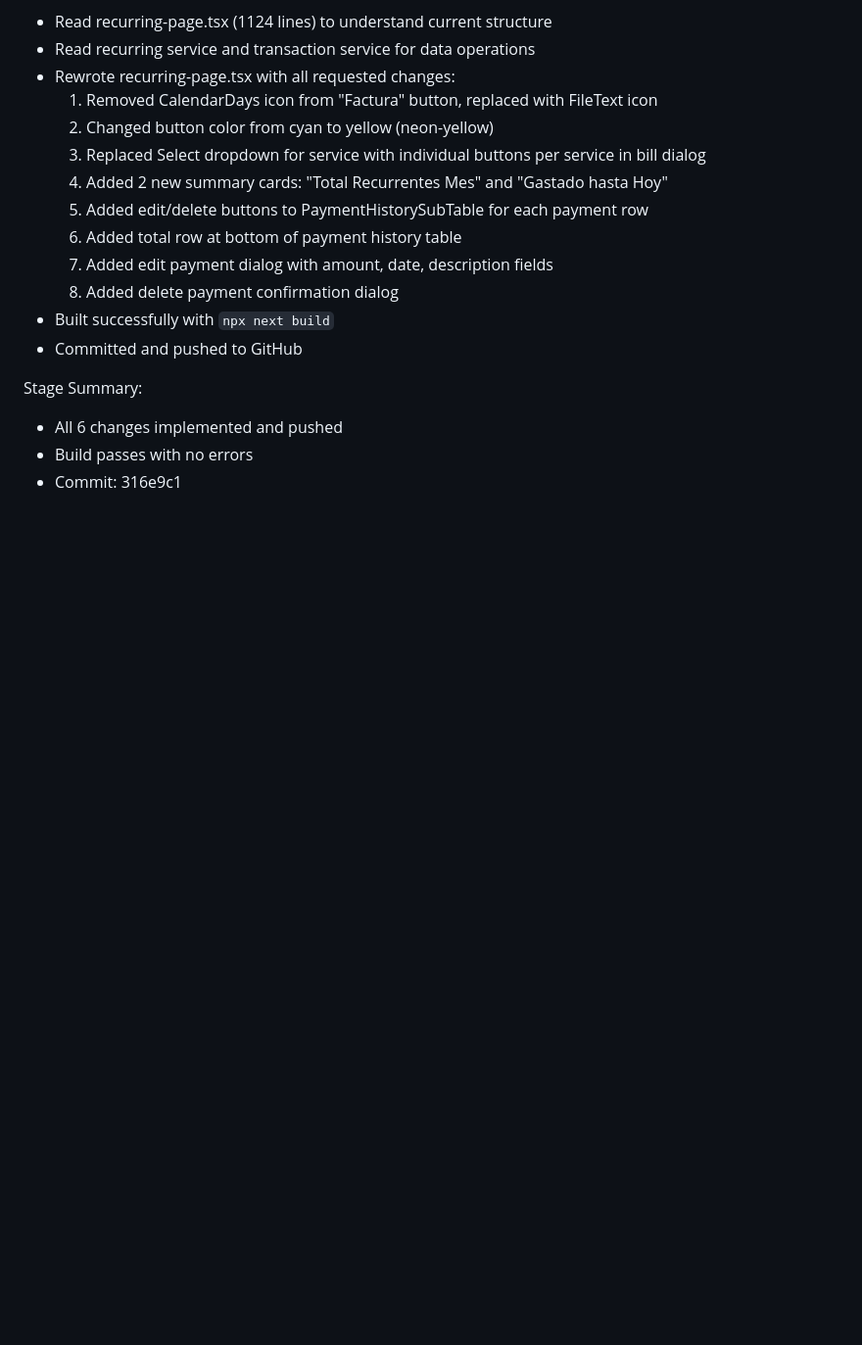
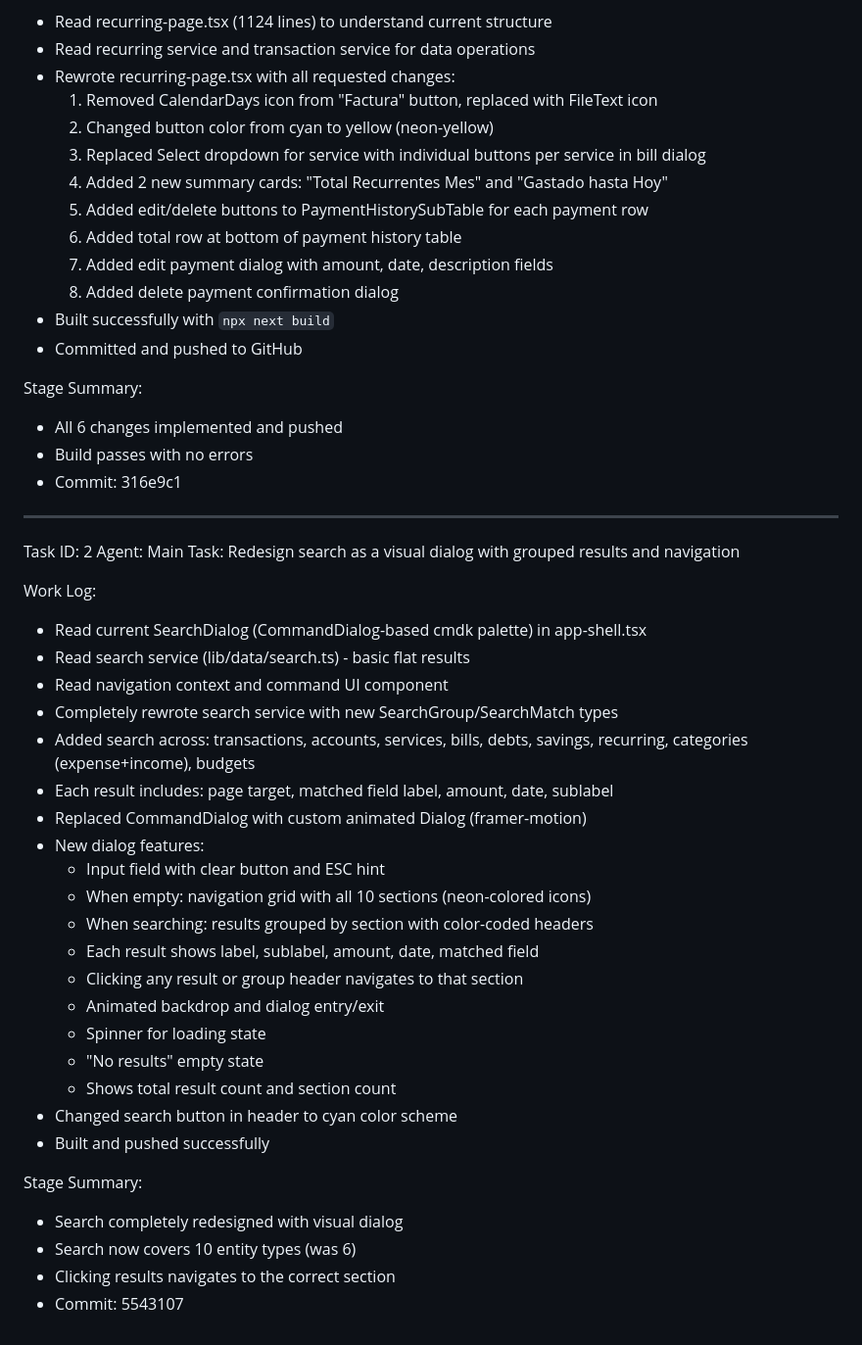
Before and after one commit to antonio2001valdes-ops/finanzas, a Markdown page: worklog.md, the part around the change. Shown at 98% size. GitHub-like rendering; blank space fills up the shorter version.

Commit message:
4ef97602-cfe9-45a9-8ed0-3d038c4ce3ee

```diff
--- a/worklog.md
+++ b/worklog.md
@@ -77,3 +77,35 @@ Stage Summary:
 - All 6 changes implemented and pushed
 - Build passes with no errors
 - Commit: 316e9c1
+
+---
+Task ID: 2
+Agent: Main
+Task: Redesign search as a visual dialog with grouped results and navigation
+
+Work Log:
+- Read current SearchDialog (CommandDialog-based cmdk palette) in app-shell.tsx
+- Read search service (lib/data/search.ts) - basic flat results
+- Read navigation context and command UI component
+- Completely rewrote search service with new SearchGroup/SearchMatch types
+- Added search across: transactions, accounts, services, bills, debts, savings, recurring, categories (expense+income), budgets
+- Each result includes: page target, matched field label, amount, date, sublabel
+- Replaced CommandDialog with custom animated Dialog (framer-motion)
+- New dialog features:
+  - Input field with clear button and ESC hint
+  - When empty: navigation grid with all 10 sections (neon-colored icons)
+  - When searching: results grouped by section with color-coded headers
+  - Each result shows label, sublabel, amount, date, matched field
+  - Clicking any result or group header navigates to that section
+  - Animated backdrop and dialog entry/exit
+  - Spinner for loading state
+  - "No results" empty state
+  - Shows total result count and section count
+- Changed search button in header to cyan color scheme
+- Built and pushed successfully
+
+Stage Summary:
+- Search completely redesigned with visual dialog
+- Search now covers 10 entity types (was 6)
+- Clicking results navigates to the correct section
+- Commit: 5543107
```
